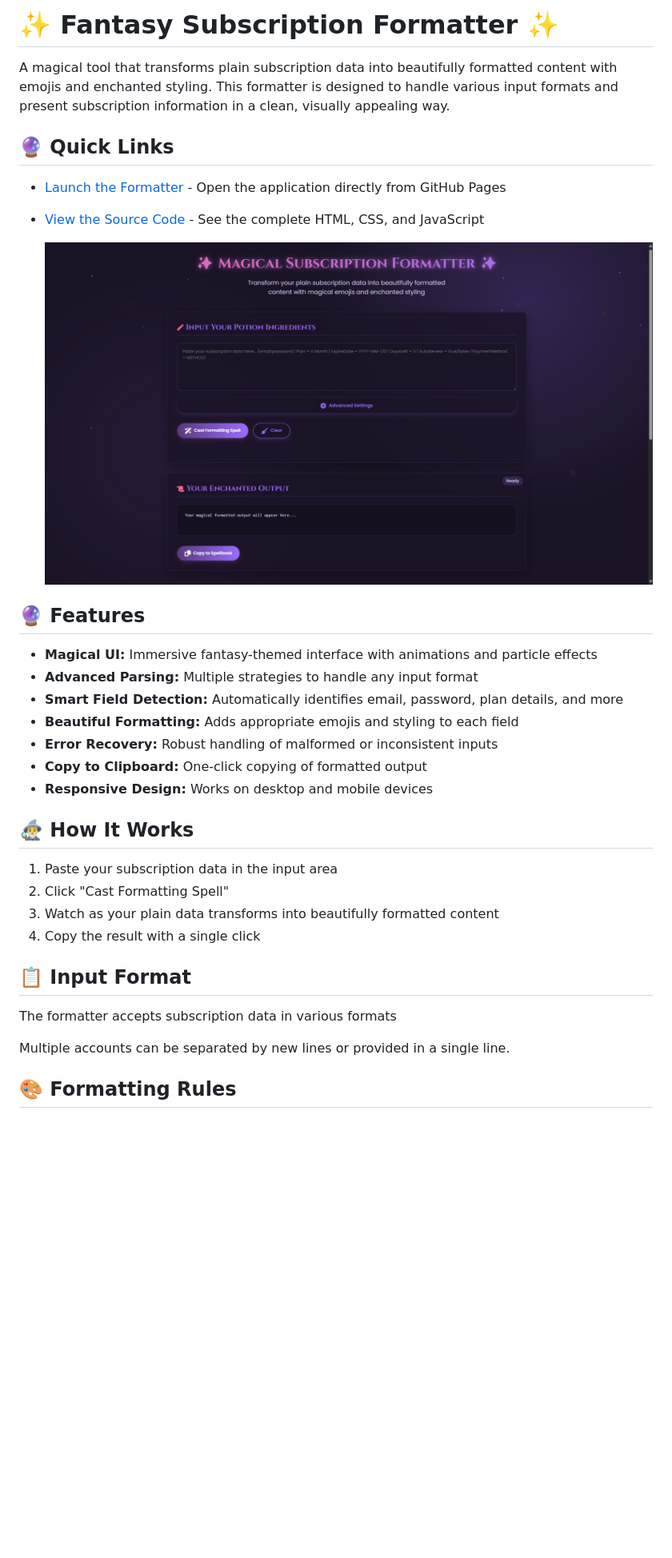
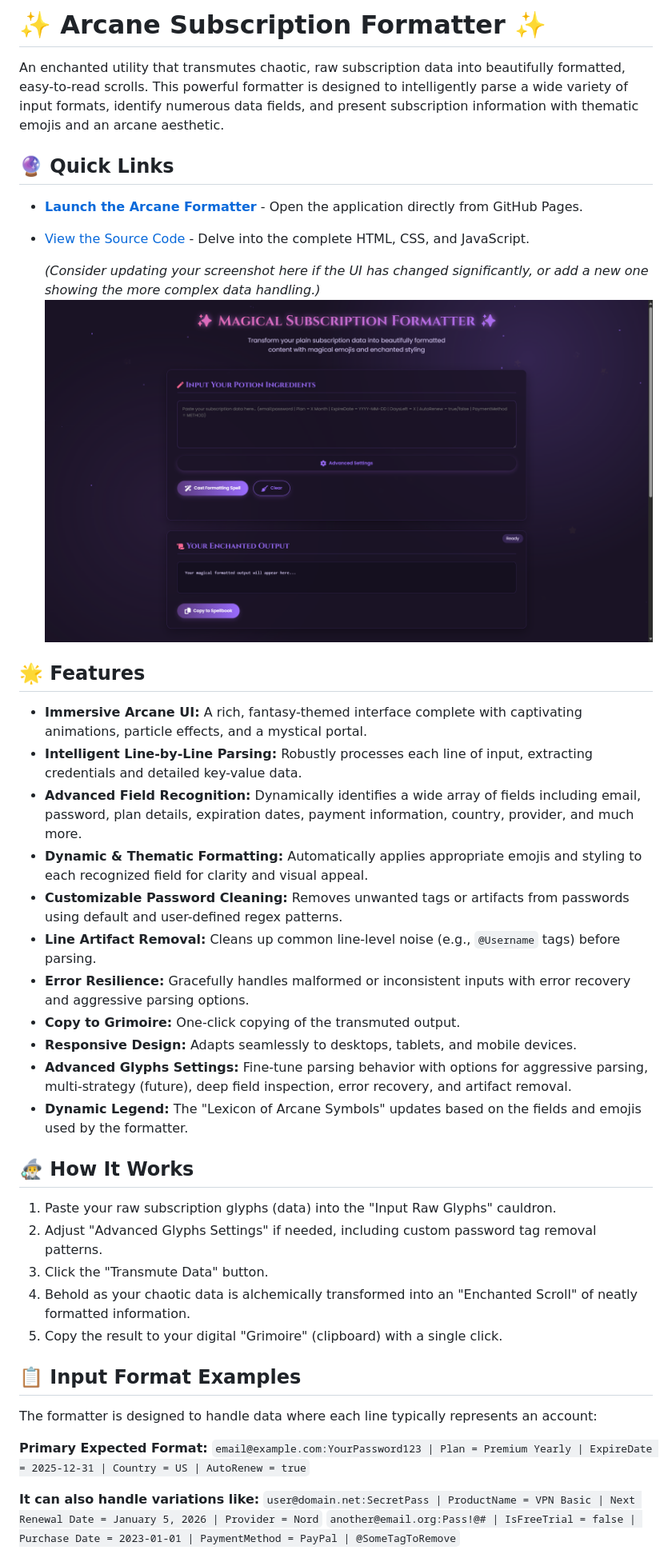
Before and after one commit to Darkphoenixir/Fantasy-Subscription-Formatter, a Markdown page: README.md, the part around one of its changes. Shown at 80% size. GitHub-like rendering; blank space fills up the shorter version.

```diff
--- a/README.md
+++ b/README.md
@@ -1,36 +1,45 @@
-# ✨ Fantasy Subscription Formatter ✨
+# ✨ Arcane Subscription Formatter ✨
 
-A magical tool that transforms plain subscription data into beautifully formatted content with emojis and enchanted styling. This formatter is designed to handle various input formats and present subscription information in a clean, visually appealing way.
+An enchanted utility that transmutes chaotic, raw subscription data into beautifully formatted, easy-to-read scrolls. This powerful formatter is designed to intelligently parse a wide variety of input formats, identify numerous data fields, and present subscription information with thematic emojis and an arcane aesthetic.
 
 ## 🔮 Quick Links
 
-- [Launch the Formatter](https://darkphoenixir.github.io/Fantasy-Subscription-Formatter/Magical-Subscription-Formatter.html) - Open the application directly from GitHub Pages
-- [View the Source Code](./Magical-Subscription-Formatter.html) - See the complete HTML, CSS, and JavaScript
+- **[Launch the Arcane Formatter](https://darkphoenixir.github.io/Fantasy-Subscription-Formatter/Magical-Subscription-Formatter.html)** - Open the application directly from GitHub Pages.
+- [View the Source Code](./Magical-Subscription-Formatter.html) - Delve into the complete HTML, CSS, and JavaScript.
 
-   ![Fantasy Subscription Formatter](./images/screenshot.png)
+   *(Consider updating your screenshot here if the UI has changed significantly, or add a new one showing the more complex data handling.)*
+   ![Arcane Subscription Formatter](./images/screenshot.png) <!-- Update if needed -->
 
-## 🔮 Features
+## 🌟 Features
 
-- **Magical UI:** Immersive fantasy-themed interface with animations and particle effects
-- **Advanced Parsing:** Multiple strategies to handle any input format
-- **Smart Field Detection:** Automatically identifies email, password, plan details, and more
-- **Beautiful Formatting:** Adds appropriate emojis and styling to each field
-- **Error Recovery:** Robust handling of malformed or inconsistent inputs
-- **Copy to Clipboard:** One-click copying of formatted output
-- **Responsive Design:** Works on desktop and mobile devices
+-   **Immersive Arcane UI:** A rich, fantasy-themed interface complete with captivating animations, particle effects, and a mystical portal.
+-   **Intelligent Line-by-Line Parsing:** Robustly processes each line of input, extracting credentials and detailed key-value data.
+-   **Advanced Field Recognition:** Dynamically identifies a wide array of fields including email, password, plan details, expiration dates, payment information, country, provider, and much more.
+-   **Dynamic & Thematic Formatting:** Automatically applies appropriate emojis and styling to each recognized field for clarity and visual appeal.
+-   **Customizable Password Cleaning:** Removes unwanted tags or artifacts from passwords using default and user-defined regex patterns.
+-   **Line Artifact Removal:** Cleans up common line-level noise (e.g., `@Username` tags) before parsing.
+-   **Error Resilience:** Gracefully handles malformed or inconsistent inputs with error recovery and aggressive parsing options.
+-   **Copy to Grimoire:** One-click copying of the transmuted output.
+-   **Responsive Design:** Adapts seamlessly to desktops, tablets, and mobile devices.
+-   **Advanced Glyphs Settings:** Fine-tune parsing behavior with options for aggressive parsing, multi-strategy (future), deep field inspection, error recovery, and artifact removal.
+-   **Dynamic Legend:** The "Lexicon of Arcane Symbols" updates based on the fields and emojis used by the formatter.
 
 ## 🧙‍♂️ How It Works
 
-1. Paste your subscription data in the input area
-2. Click "Cast Formatting Spell"
-3. Watch as your plain data transforms into beautifully formatted content
-4. Copy the result with a single click
+1.  Paste your raw subscription glyphs (data) into the "Input Raw Glyphs" cauldron.
+2.  Adjust "Advanced Glyphs Settings" if needed, including custom password tag removal patterns.
+3.  Click the "Transmute Data" button.
+4.  Behold as your chaotic data is alchemically transformed into an "Enchanted Scroll" of neatly formatted information.
+5.  Copy the result to your digital "Grimoire" (clipboard) with a single click.
 
-## 📋 Input Format
+## 📋 Input Format Examples
 
-The formatter accepts subscription data in various formats
+The formatter is designed to handle data where each line typically represents an account:
 
-Multiple accounts can be separated by new lines or provided in a single line.
+**Primary Expected Format:**
+`email@example.com:YourPassword123 | Plan = Premium Yearly | ExpireDate = 2025-12-31 | Country = US | AutoRenew = true`
 
-## 🎨 Formatting Rules
+**It can also handle variations like:**
+`user@domain.net:SecretPass | ProductName = VPN Basic | Next Renewal Date = January 5, 2026 | Provider = Nord`
+`another@email.org:Pass!@# | IsFreeTrial = false | Purchase Date = 2023-01-01 | PaymentMethod = PayPal | @SomeTagToRemove`
 
```
Also changed, not shown: other parts of README.md (+43 -27 lines).
